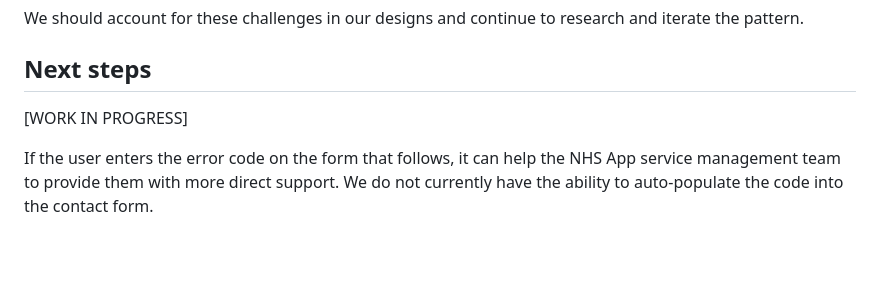
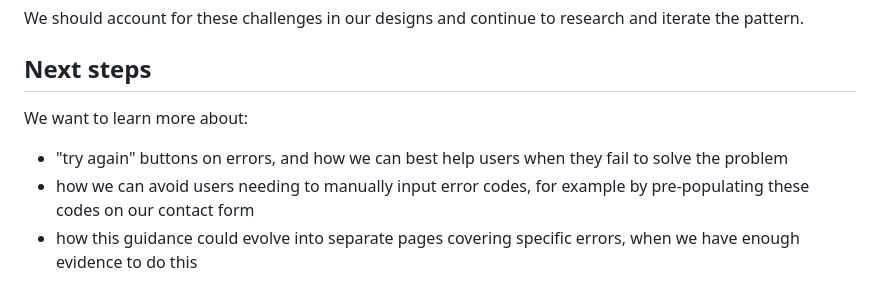
Before and after one commit to nhsuk/nhsapp-frontend, a Markdown page: docs/patterns/error-page.md, the part around the change. Rendered like a GitHub page; blank space fills up the shorter version.

Commit message:
add next steps to guidance

```diff
--- a/docs/patterns/error-page.md
+++ b/docs/patterns/error-page.md
@@ -124,6 +124,8 @@ We should account for these challenges in our designs and continue to research a
 
 ## Next steps
 
-[WORK IN PROGRESS]
+We want to learn more about:
 
-If the user enters the error code on the form that follows, it can help the NHS App service management team to provide them with more direct support. We do not currently have the ability to auto-populate the code into the contact form.
+- "try again" buttons on errors, and how we can best help users when they fail to solve the problem
+- how we can avoid users needing to manually input error codes, for example by pre-populating these codes on our contact form
+- how this guidance could evolve into separate pages covering specific errors, when we have enough evidence to do this
```
